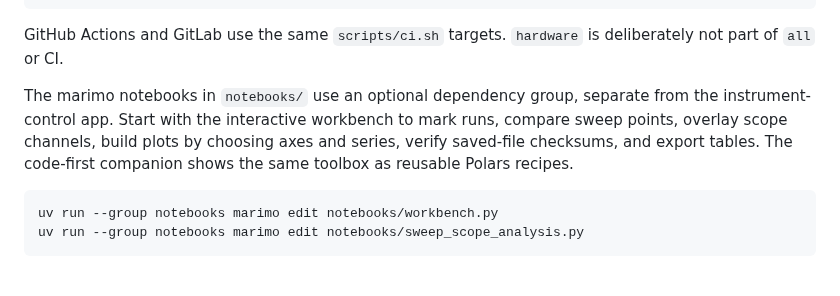
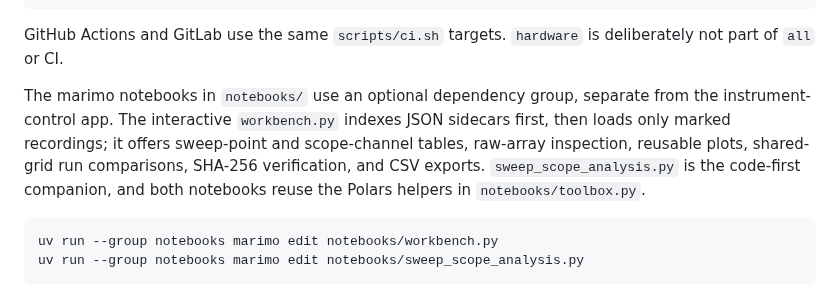
Before and after one commit to raiyiz/iyzee, a Markdown page: README.md, the part around the change. GitHub-like rendering.

Commit message:
Clarify notebook capabilities in the README

```diff
--- a/README.md
+++ b/README.md
@@ -228,7 +228,7 @@ scripts/ci.sh all         # run everything
 
 GitHub Actions and GitLab use the same <code>scripts/ci.sh</code> targets. <code>hardware</code> is deliberately not part of <code>all</code> or CI.
 
-The marimo notebooks in <code>notebooks/</code> use an optional dependency group, separate from the instrument-control app. Start with the interactive workbench to mark runs, compare sweep points, overlay scope channels, build plots by choosing axes and series, verify saved-file checksums, and export tables. The code-first companion shows the same toolbox as reusable Polars recipes.
+The marimo notebooks in <code>notebooks/</code> use an optional dependency group, separate from the instrument-control app. The interactive <code>workbench.py</code> indexes JSON sidecars first, then loads only marked recordings; it offers sweep-point and scope-channel tables, raw-array inspection, reusable plots, shared-grid run comparisons, SHA-256 verification, and CSV exports. <code>sweep_scope_analysis.py</code> is the code-first companion, and both notebooks reuse the Polars helpers in <code>notebooks/toolbox.py</code>.
 
 ~~~sh
 uv run --group notebooks marimo edit notebooks/workbench.py
```
